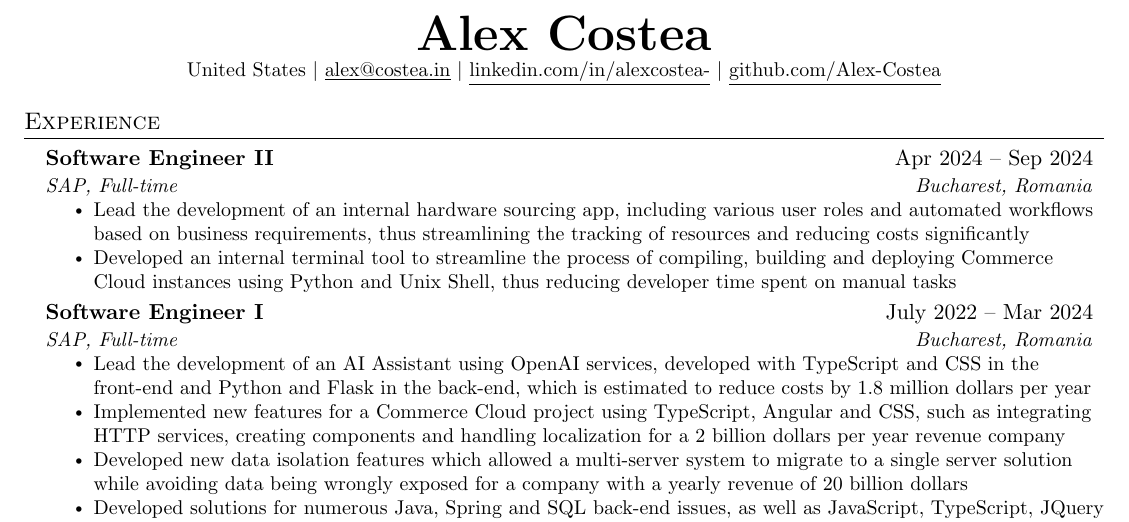
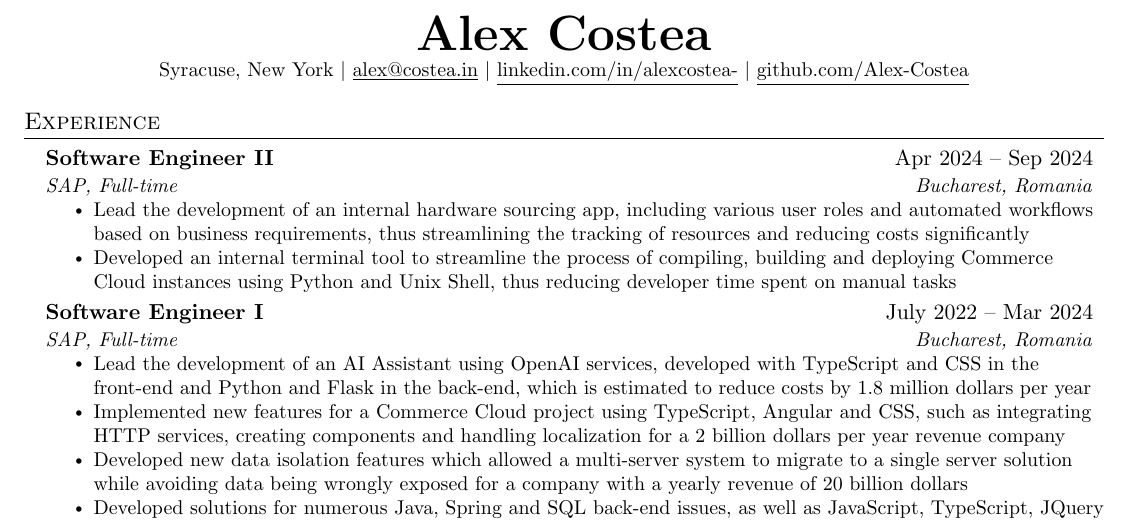
Before and after one commit to Alex-Costea/Alex-Costea.github.io, a LaTeX CV (resume.tex): part of the page, cut so that both start at the same text. Compiled offline with pdfLaTeX.

Commit message:
Update resume location

```diff
--- a/resume.tex
+++ b/resume.tex
@@ -114,7 +114,7 @@
 
 \begin{center}
     \textbf{\Huge \scshape Alex Costea} \\ \vspace{1pt}
-    \small United States $|$ \href{mailto:alex@costea.in}{\underline{alex@costea.in}} $|$
+    \small Syracuse, New York $|$ \href{mailto:alex@costea.in}{\underline{alex@costea.in}} $|$
     \href{https://www.linkedin.com/in/alexcostea-/}{\underline{linkedin.com/in/alexcostea-}} $|$
     \href{https://github.com/Alex-Costea}{\underline{github.com/Alex-Costea}}
 \end{center}
```
Also changed, not shown: Alex_Costea_Resume.pdf.
